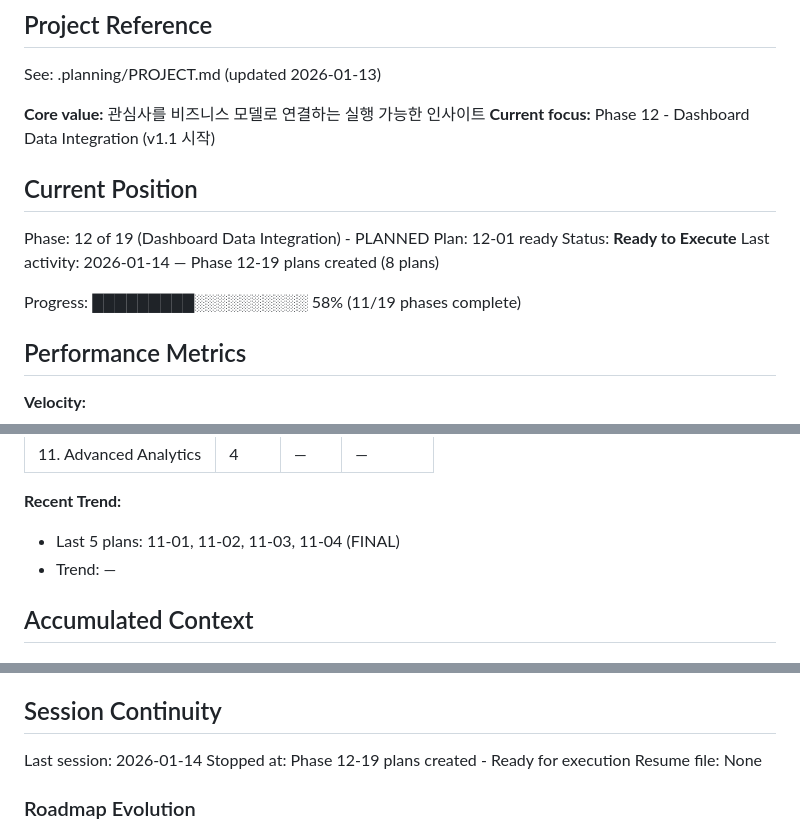
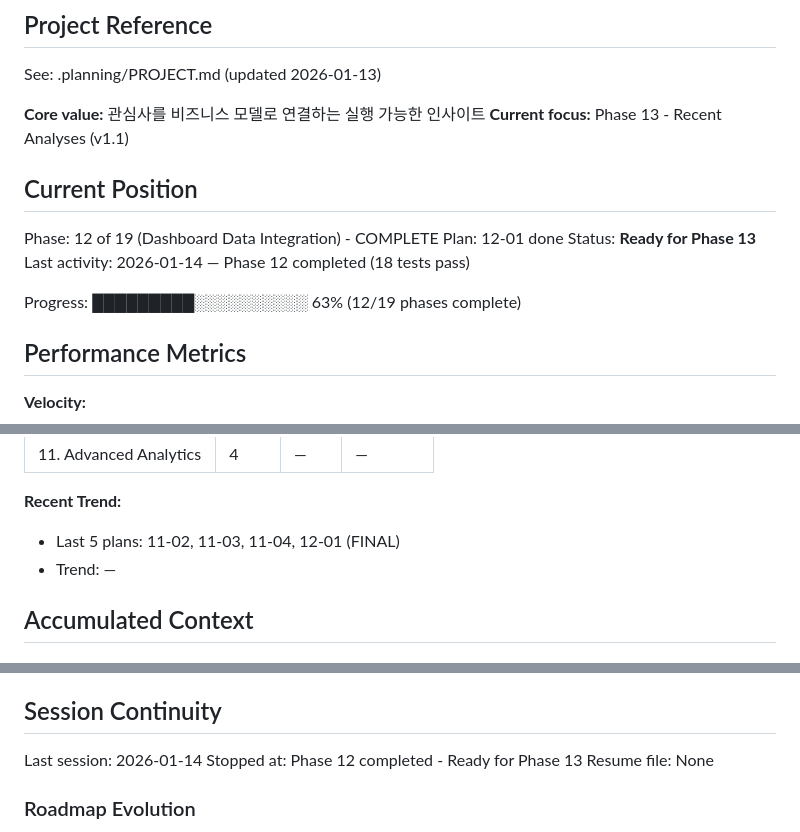
Before and after one commit to kiminbean/reddit-Insight, a Markdown page: .planning/STATE.md, 3 parts joined by grey strips. GitHub-like rendering.

Commit message:
docs(12-01): complete dashboard data integration verification
- Add 12-01-SUMMARY.md documenting verification results
- Confirm analysis pipeline stores data via set_current_data()
- Verify demands/competition data structures match service expectations
- Update STATE.md: Phase 12 complete, ready for Phase 13
- Update ROADMAP.md: Mark Phase 12 complete (1/1 plans done)

Phase 12 complete with 18 passing integration tests.

Co-Authored-By: Claude Opus 4.5 <noreply@anthropic.com>

```diff
--- a/.planning/STATE.md
+++ b/.planning/STATE.md
@@ -5,16 +5,16 @@
 See: .planning/PROJECT.md (updated 2026-01-13)
 
 **Core value:** 관심사를 비즈니스 모델로 연결하는 실행 가능한 인사이트
-**Current focus:** Phase 12 - Dashboard Data Integration (v1.1 시작)
+**Current focus:** Phase 13 - Recent Analyses (v1.1)
 
 ## Current Position
 
-Phase: 12 of 19 (Dashboard Data Integration) - PLANNED
-Plan: 12-01 ready
-Status: **Ready to Execute**
-Last activity: 2026-01-14 — Phase 12-19 plans created (8 plans)
+Phase: 12 of 19 (Dashboard Data Integration) - COMPLETE
+Plan: 12-01 done
+Status: **Ready for Phase 13**
+Last activity: 2026-01-14 — Phase 12 completed (18 tests pass)
 
-Progress: █████████░░░░░░░░░░ 58% (11/19 phases complete)
+Progress: █████████░░░░░░░░░░ 63% (12/19 phases complete)
 
 ## Performance Metrics
 
@@ -40,7 +40,7 @@ Progress: █████████░░░░░░░░░░ 58% (11/19 p
 | 11. Advanced Analytics | 4 | — | — |
 
 **Recent Trend:**
-- Last 5 plans: 11-01, 11-02, 11-03, 11-04 (FINAL)
+- Last 5 plans: 11-02, 11-03, 11-04, 12-01 (FINAL)
 - Trend: —
 
 ## Accumulated Context
@@ -101,7 +101,7 @@ None yet.
 ## Session Continuity
 
 Last session: 2026-01-14
-Stopped at: Phase 12-19 plans created - Ready for execution
+Stopped at: Phase 12 completed - Ready for Phase 13
 Resume file: None
 
 ### Roadmap Evolution
```
Also changed, not shown: .planning/ROADMAP.md (+3 -3 lines), 1 other file.
